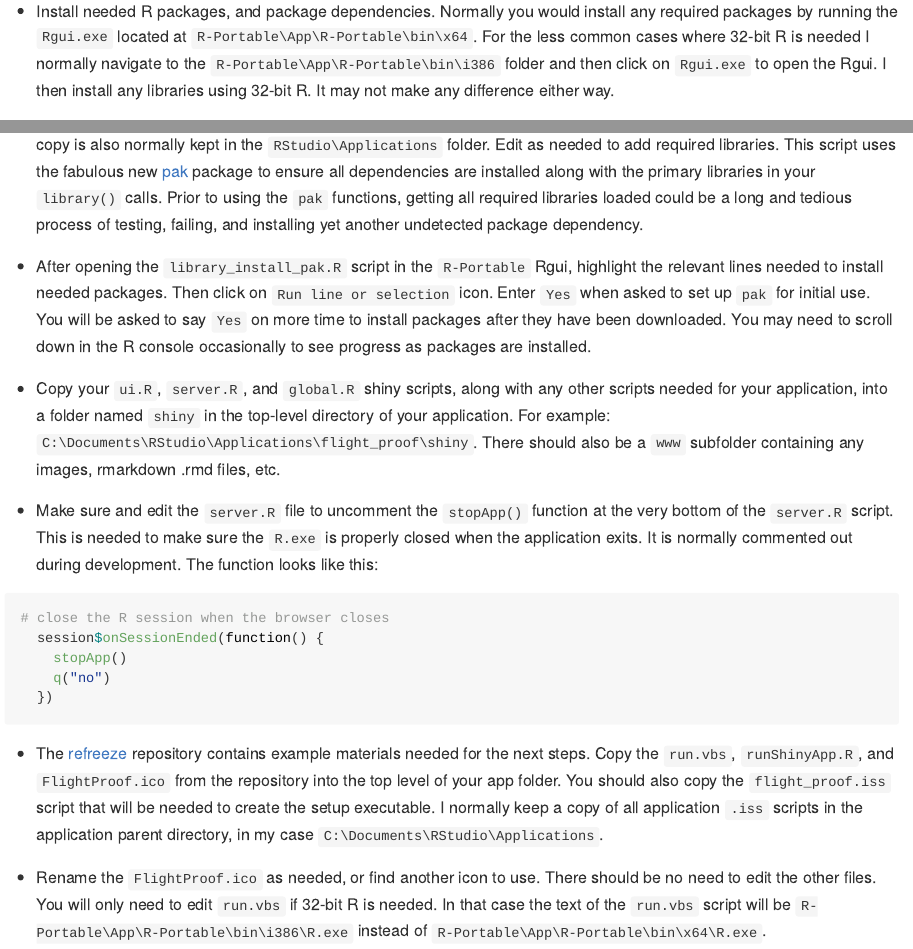
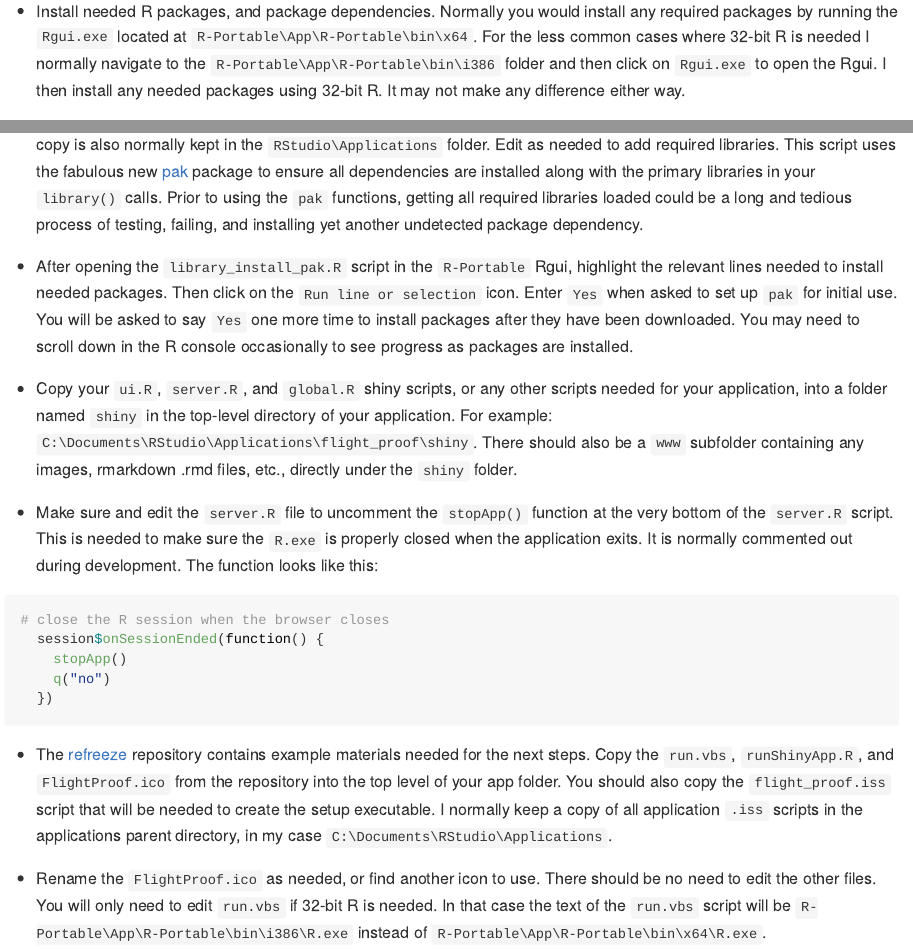
Before and after one commit to arestrom/refreeze, an R Markdown document (README.Rmd): the page in a window 1100 px wide, from 1390 px down, and a second part further down, joined at a grey line. The pictures show the output file README.md that the author committed with the source, drawn offline in the style of GitHub.

Commit message:
Final???...

````diff
--- a/README.Rmd
+++ b/README.Rmd
@@ -38,13 +38,13 @@ The following steps document *one* simple and opinionated way to freeze shiny ap
 
 * If a 32-bit version of R is needed to run your application, for example when a 32-bit MS Access database needs to be accessible, do not click `Yes` to the `Run R Portable` checkbox during the installation process...as the default assumes you want 64-bit R.
 
-* Install needed R packages, and package dependencies. Normally you would install any required packages by running the `Rgui.exe` located at `R-Portable\App\R-Portable\bin\x64`. For the less common cases where 32-bit R is needed I normally navigate to the `R-Portable\App\R-Portable\bin\i386` folder and then click on `Rgui.exe` to open the Rgui. I then install any libraries using 32-bit R. It may not make any difference either way.
+* Install needed R packages, and package dependencies. Normally you would install any required packages by running the `Rgui.exe` located at `R-Portable\App\R-Portable\bin\x64`. For the less common cases where 32-bit R is needed I normally navigate to the `R-Portable\App\R-Portable\bin\i386` folder and then click on `Rgui.exe` to open the Rgui. I then install any needed packages using 32-bit R. It may not make any difference either way.
 
 * Using the Rgui (whether 64-bit or 32-bit) open the `library_install_pak.R` script located in the [refreeze](https://github.com/arestrom/refreeze) repository. A copy is also normally kept in the `RStudio\Applications` folder. Edit as needed to add required libraries. This script uses the fabulous new [pak](https://cran.r-project.org/web/packages/pak/index.html) package to ensure all dependencies are installed along with the primary libraries in your `library()` calls. Prior to using the `pak` functions, getting all required libraries loaded could be a long and tedious process of testing, failing, and installing yet another undetected package dependency.
 
-* After opening the `library_install_pak.R` script in the `R-Portable` Rgui, highlight the relevant lines needed to install needed packages. Then click on `Run line or selection` icon. Enter `Yes` when asked to set up `pak` for initial use. You will be asked to say `Yes` on more time to install packages after they have been downloaded. You may need to scroll down in the R console occasionally to see progress as packages are installed.
+* After opening the `library_install_pak.R` script in the `R-Portable` Rgui, highlight the relevant lines needed to install needed packages. Then click on the `Run line or selection` icon. Enter `Yes` when asked to set up `pak` for initial use. You will be asked to say `Yes` one more time to install packages after they have been downloaded. You may need to scroll down in the R console occasionally to see progress as packages are installed.
 
-* Copy your `ui.R`, `server.R`, and `global.R` shiny scripts, along with any other scripts needed for your application, into a folder named `shiny` in the top-level directory of your application. For example: `C:\Documents\RStudio\Applications\flight_proof\shiny`. There should also be a `www` subfolder containing any images, rmarkdown .rmd files, etc.
+* Copy your `ui.R`, `server.R`, and `global.R` shiny scripts, or any other scripts needed for your application, into a folder named `shiny` in the top-level directory of your application. For example: `C:\Documents\RStudio\Applications\flight_proof\shiny`. There should also be a `www` subfolder containing any images, rmarkdown .rmd files, etc., directly under the `shiny` folder.
 
 * Make sure and edit the `server.R` file to uncomment the `stopApp()` function at the very bottom of the `server.R` script. This is needed to make sure the `R.exe` is properly closed when the application exits. It is normally commented out during development. The function looks like this:
 
@@ -56,7 +56,7 @@ The following steps document *one* simple and opinionated way to freeze shiny ap
   })
 ```
 
-* The [refreeze](https://github.com/arestrom/refreeze) repository contains example materials needed for the next steps. Copy the `run.vbs`, `runShinyApp.R`, and `FlightProof.ico` from the repository into the top level of your app folder. You should also copy the `flight_proof.iss` script that will be needed to create the setup executable. I normally keep a copy of all application `.iss` scripts in the application parent directory, in my case `C:\Documents\RStudio\Applications`.
+* The [refreeze](https://github.com/arestrom/refreeze) repository contains example materials needed for the next steps. Copy the `run.vbs`, `runShinyApp.R`, and `FlightProof.ico` from the repository into the top level of your app folder. You should also copy the `flight_proof.iss` script that will be needed to create the setup executable. I normally keep a copy of all application `.iss` scripts in the applications parent directory, in my case `C:\Documents\RStudio\Applications`.
 
 * Rename the `FlightProof.ico` as needed, or find another icon to use. There should be no need to edit the other files. You will only need to edit `run.vbs` if 32-bit R is needed. In that case the text of the `run.vbs` script will be `R-Portable\App\R-Portable\bin\i386\R.exe` instead of `R-Portable\App\R-Portable\bin\x64\R.exe`.
 
````
Also changed, not shown: README.md.
